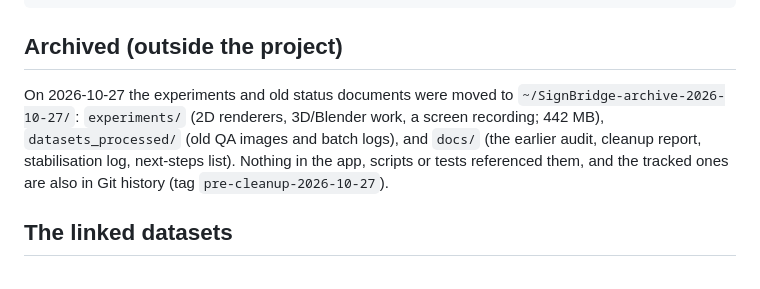
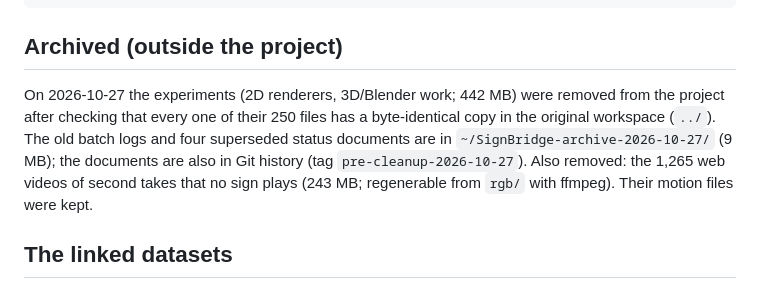
Before and after one commit to Sabinmsp/coding_project_auslan, a Markdown page: docs/PROJECT_STRUCTURE.md, the part around the change. GitHub-like rendering.

```diff
--- a/docs/PROJECT_STRUCTURE.md
+++ b/docs/PROJECT_STRUCTURE.md
@@ -79,12 +79,13 @@ auslan-ai-clean/
 
 ## Archived (outside the project)
 
-On 2026-10-27 the experiments and old status documents were moved to
-`~/SignBridge-archive-2026-10-27/`: `experiments/` (2D renderers, 3D/Blender
-work, a screen recording; 442 MB), `datasets_processed/` (old QA images and
-batch logs), and `docs/` (the earlier audit, cleanup report, stabilisation
-log, next-steps list). Nothing in the app, scripts or tests referenced them,
-and the tracked ones are also in Git history (tag `pre-cleanup-2026-10-27`).
+On 2026-10-27 the experiments (2D renderers, 3D/Blender work; 442 MB) were
+removed from the project after checking that every one of their 250 files has
+a byte-identical copy in the original workspace (`../`). The old batch logs
+and four superseded status documents are in `~/SignBridge-archive-2026-10-27/`
+(9 MB); the documents are also in Git history (tag `pre-cleanup-2026-10-27`).
+Also removed: the 1,265 web videos of second takes that no sign plays (243 MB;
+regenerable from `rgb/` with ffmpeg). Their motion files were kept.
 
 ## The linked datasets
 
```
Also changed, not shown: README.md (+3 -3 lines), docs/WORKSPACE_MAP.md (+3 -2 lines).
